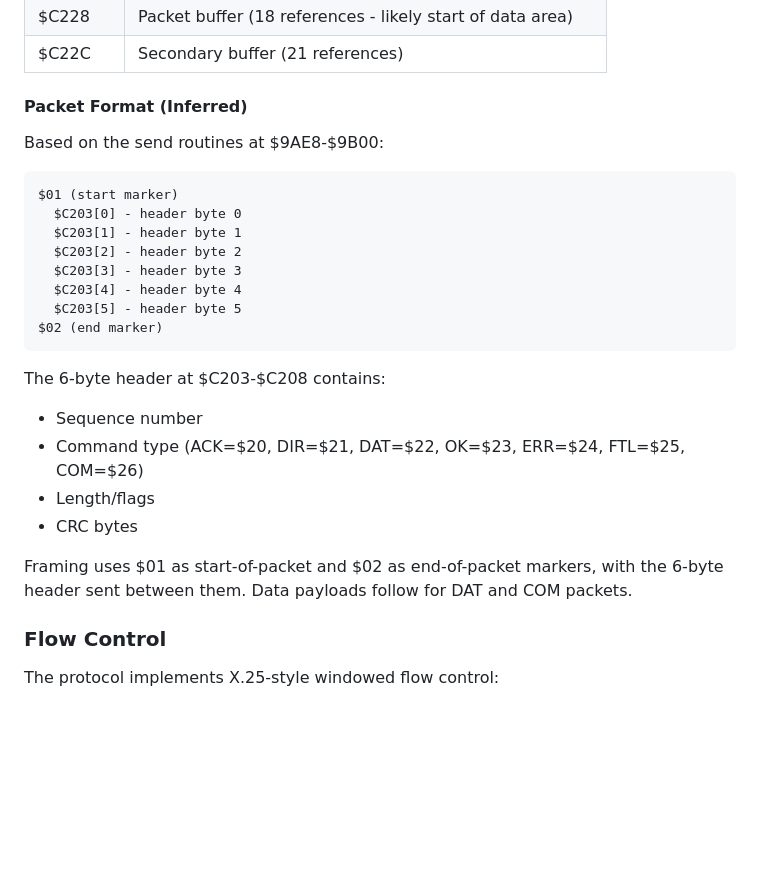
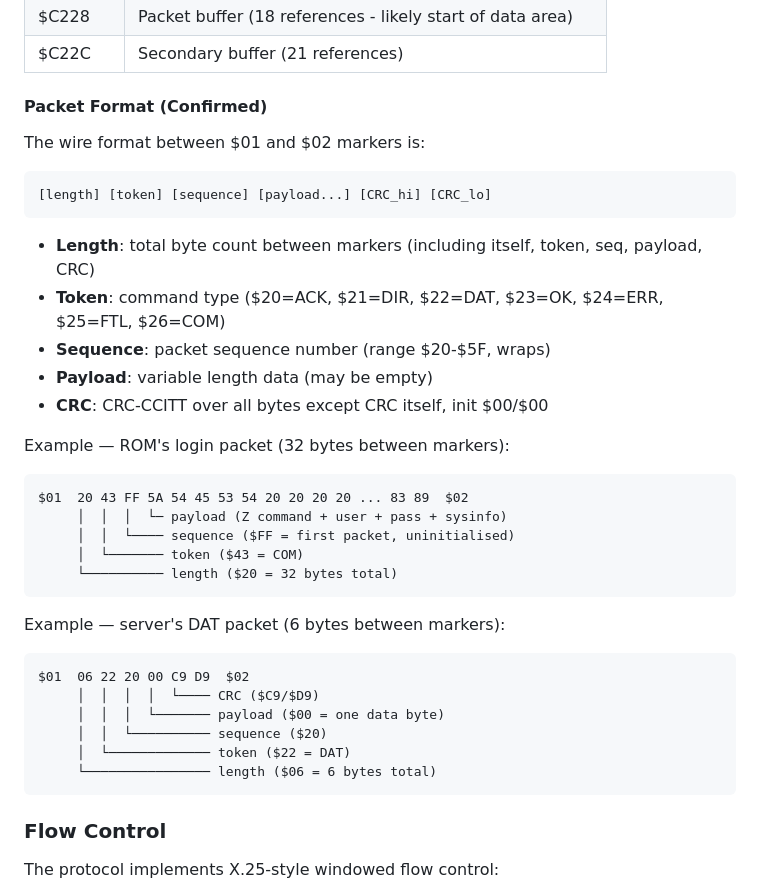
Before and after one commit to tgreaves/compunet-reborn, a Markdown page: PROTOCOL.md, the part around one of its changes. GitHub-like rendering; blank space fills up the shorter version.

````diff
--- a/PROTOCOL.md
+++ b/PROTOCOL.md
@@ -237,30 +237,38 @@ Based on the send/receive routines and workspace analysis:
 | $C228   | Packet buffer (18 references - likely start of data area) |
 | $C22C   | Secondary buffer (21 references) |
 
-#### Packet Format (Inferred)
+#### Packet Format (Confirmed)
 
-Based on the send routines at $9AE8-$9B00:
+The wire format between $01 and $02 markers is:
 
 ```
-$01 (start marker)
-  $C203[0] - header byte 0
-  $C203[1] - header byte 1
-  $C203[2] - header byte 2
-  $C203[3] - header byte 3
-  $C203[4] - header byte 4
-  $C203[5] - header byte 5
-$02 (end marker)
+[length] [token] [sequence] [payload...] [CRC_hi] [CRC_lo]
 ```
 
-The 6-byte header at $C203-$C208 contains:
-- Sequence number
-- Command type (ACK=$20, DIR=$21, DAT=$22, OK=$23, ERR=$24, FTL=$25, COM=$26)
-- Length/flags
-- CRC bytes
+- **Length**: total byte count between markers (including itself, token, seq, payload, CRC)
+- **Token**: command type ($20=ACK, $21=DIR, $22=DAT, $23=OK, $24=ERR, $25=FTL, $26=COM)
+- **Sequence**: packet sequence number (range $20-$5F, wraps)
+- **Payload**: variable length data (may be empty)
+- **CRC**: CRC-CCITT over all bytes except CRC itself, init $00/$00
 
-Framing uses $01 as start-of-packet and $02 as end-of-packet markers,
-with the 6-byte header sent between them. Data payloads follow for
-DAT and COM packets.
+Example — ROM's login packet (32 bytes between markers):
+```
+$01  20 43 FF 5A 54 45 53 54 20 20 20 20 ... 83 89  $02
+     │  │  │  └─ payload (Z command + user + pass + sysinfo)
+     │  │  └──── sequence ($FF = first packet, uninitialised)
+     │  └─────── token ($43 = COM)
+     └────────── length ($20 = 32 bytes total)
+```
+
+Example — server's DAT packet (6 bytes between markers):
+```
+$01  06 22 20 00 C9 D9  $02
+     │  │  │  │  └──── CRC ($C9/$D9)
+     │  │  │  └─────── payload ($00 = one data byte)
+     │  │  └────────── sequence ($20)
+     │  └───────────── token ($22 = DAT)
+     └──────────────── length ($06 = 6 bytes total)
+```
 
 ### Flow Control
 
````
Also changed, not shown: other parts of PROTOCOL.md (+45 -2 lines), MODEM.md (+38 -42 lines).
